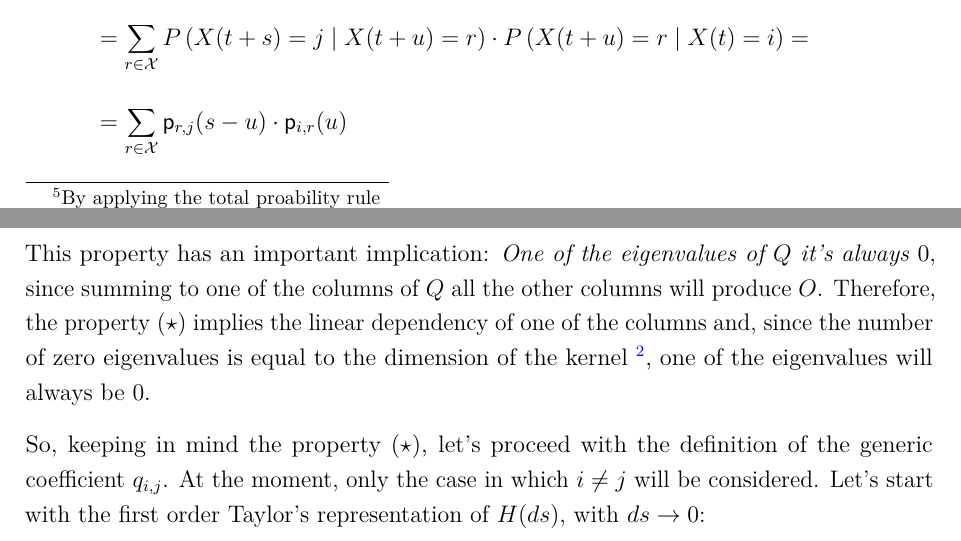
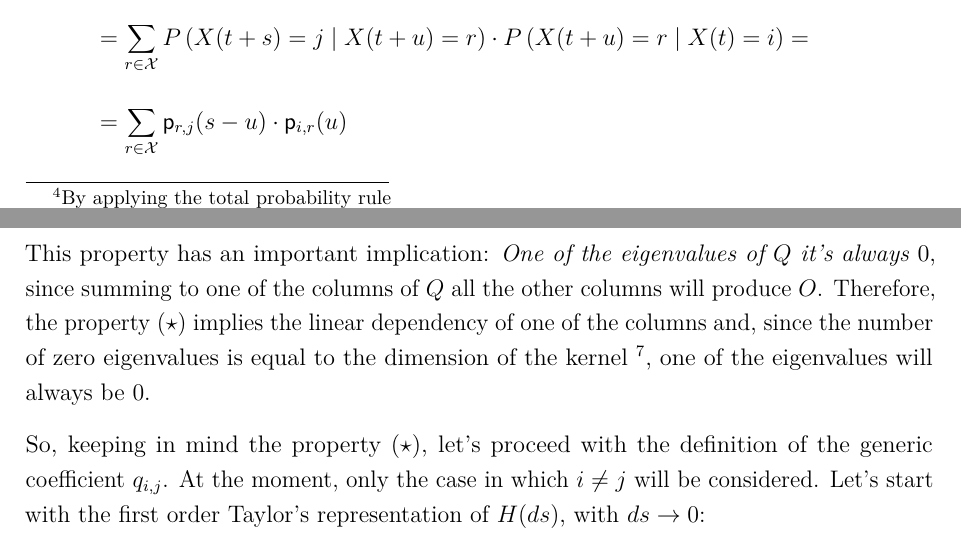
Before and after one commit to Cascio95/Automata-and-Queueing-Systems-Notes, a LaTeX document (main.tex): two parts of pages 18 and 21 of 33, joined at a grey line, cut so that both start at the same text. Compiled offline with pdfLaTeX.

Commit message:
Footnotes numbering fixed

```diff
--- a/main.tex
+++ b/main.tex
@@ -37,7 +37,7 @@
 \title{Automata \& Queueing Systems}
 \author{Francesco Casciola}
 
-\usepackage{hyperref} %Per rendere l'indice cliccabile. Da rimuovere quando stampo.
+\usepackage[hyperfootnotes=false]{hyperref} %Per rendere l'indice cliccabile. Da rimuovere quando stampo.
 \hypersetup{
 	pdfprintscaling=None,
 	colorlinks,
@@ -734,8 +734,9 @@ In order to execute the computation, let's consider the case in Figure \ref{fig:
 &=\sum_{r\in\mathcal{X}}P\left(X(t+s) = j \mid X(t+u) = r\right) \cdot P\left(X(t+u) = r \mid X(t) = i\right) = \\
 &=\sum_{r\in\mathcal{X}}\transp_{r,j}(s-u)\cdot\transp_{i,r}(u)
 \end{aligned}
-\footnotetext{By applying the total proability rule}
-\footnotetext{By applying the Markov property}
+\addtocounter{footnote}{-1} % -1 perchè sono 2 notes
+\footnotetext{By applying the total probability rule}
+\stepcounter{footnote}\footnotetext{By applying the Markov property}
 \end{equation*}
 \newpage
 \noindent
@@ -859,7 +860,7 @@ Where $O$ is the vector $\left(0,0,0,\dots,0\right)$. From this final result it'
 
 \bigskip\noindent
 This property has an important implication:
-\emph{One of the eigenvalues of $Q$ it's always $0$}, since summing to one of the columns of $Q$ all the other columns will produce $O$. Therefore, the property $(\star )$ implies the linear dependency of one of the columns and, since the number of zero eigenvalues is equal to the dimension of the kernel \footnote[2]{$dim(ker(Q))=dim(Q)-rank(Q)$}, one of the eigenvalues will always be $0$.
+\emph{One of the eigenvalues of $Q$ it's always $0$}, since summing to one of the columns of $Q$ all the other columns will produce $O$. Therefore, the property $(\star )$ implies the linear dependency of one of the columns and, since the number of zero eigenvalues is equal to the dimension of the kernel \footnote{$dim(ker(Q))=dim(Q)-rank(Q)$}, one of the eigenvalues will always be $0$.
 
 \bigskip\noindent
 So, keeping in mind the property $(\star )$, let's proceed with the definition of the generic coefficient $q_{i,j}$. At the moment, only the case in which $i\neq j$ will be considered. Let's start with the first order Taylor's representation of $H(ds)$, with $ds\rightarrow 0$:
```
Also changed, not shown: main.pdf, main.tex (4 more changed lines).
